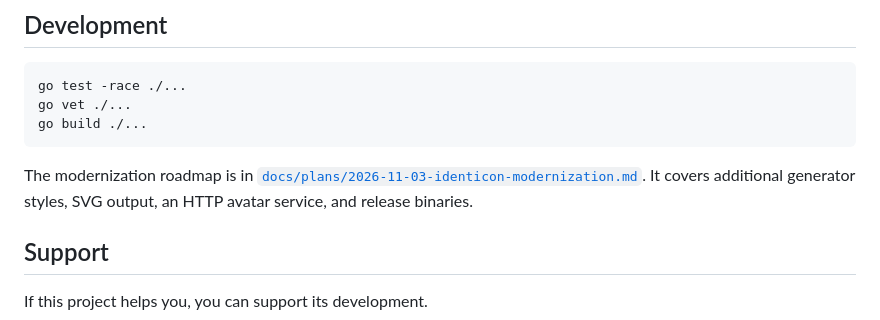
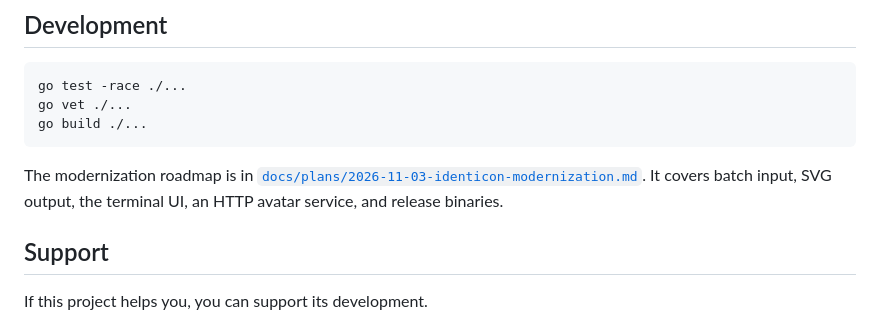
Before and after one commit to M1chlCZ/identicon-generator-go, a Markdown page: README.md, the part around one of its changes. Drawn GitHub-style.

```diff
--- a/README.md
+++ b/README.md
@@ -108,8 +129,8 @@ go build ./...
 
 The modernization roadmap is in
 [`docs/plans/2026-11-03-identicon-modernization.md`](docs/plans/2026-11-03-identicon-modernization.md).
-It covers additional generator styles, SVG output, an HTTP avatar service, and
-release binaries.
+It covers batch input, SVG output, the terminal UI, an HTTP avatar service,
+and release binaries.
 
 ## Support
 
```
Also changed, not shown: other parts of README.md (+24 -3 lines), CHANGELOG.md (added, +17 -0 lines), docs/previews/mosaic.png (added), docs/previews/rings.png (added), docs/previews/symmetric.png (added), 6 other files.
